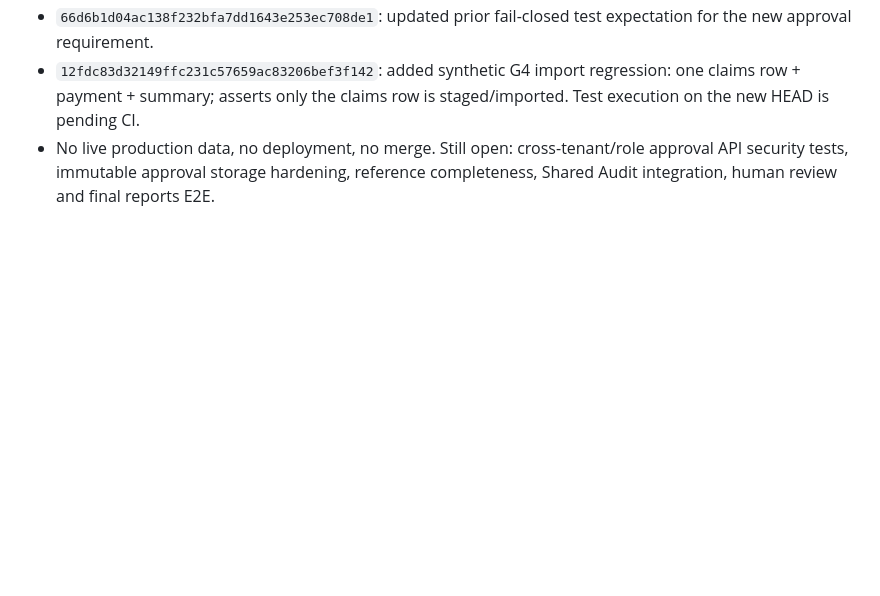
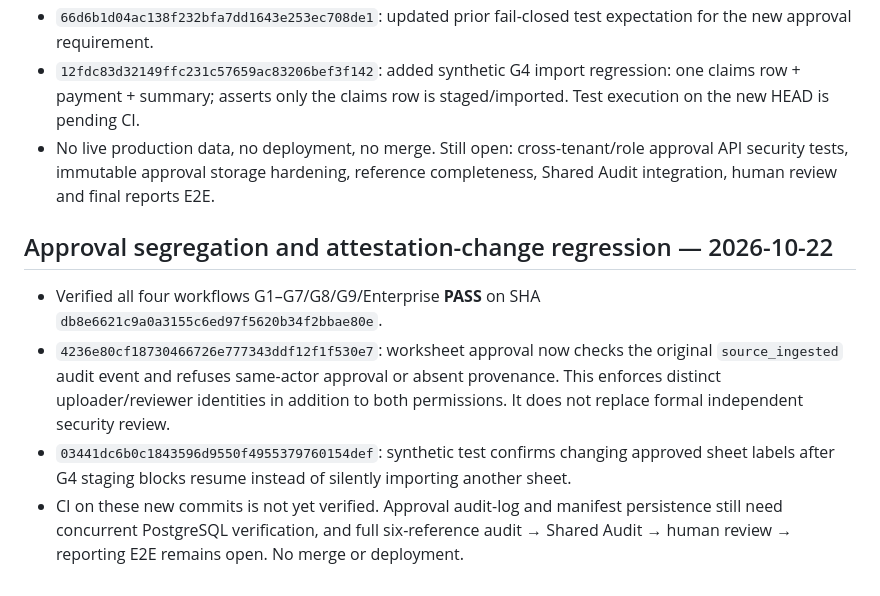
Before and after one commit to overurdream-collab/MCIAS-Core, a Markdown page: INTEGRATION_STATUS.md, the part around the change. GitHub-like rendering; blank space fills up the shorter version.

Commit message:
Record verified green CI and independent worksheet reviewer safeguard

```diff
--- a/INTEGRATION_STATUS.md
+++ b/INTEGRATION_STATUS.md
@@ -74,3 +74,9 @@ The integration branch is a **staging branch**, not a released application.
 - `66d6b1d04ac138f232bfa7dd1643e253ec708de1`: updated prior fail-closed test expectation for the new approval requirement.
 - `12fdc83d32149ffc231c57659ac83206bef3f142`: added synthetic G4 import regression: one claims row + payment + summary; asserts only the claims row is staged/imported. Test execution on the new HEAD is pending CI.
 - No live production data, no deployment, no merge. Still open: cross-tenant/role approval API security tests, immutable approval storage hardening, reference completeness, Shared Audit integration, human review and final reports E2E.
+
+## Approval segregation and attestation-change regression — 2026-10-22
+- Verified all four workflows G1–G7/G8/G9/Enterprise **PASS** on SHA `db8e6621c9a0a3155c6ed97f5620b34f2bbae80e`.
+- `4236e80cf18730466726e777343ddf12f1f530e7`: worksheet approval now checks the original `source_ingested` audit event and refuses same-actor approval or absent provenance. This enforces distinct uploader/reviewer identities in addition to both permissions. It does not replace formal independent security review.
+- `03441dc6b0c1843596d9550f4955379760154def`: synthetic test confirms changing approved sheet labels after G4 staging blocks resume instead of silently importing another sheet.
+- CI on these new commits is not yet verified. Approval audit-log and manifest persistence still need concurrent PostgreSQL verification, and full six-reference audit → Shared Audit → human review → reporting E2E remains open. No merge or deployment.
```
